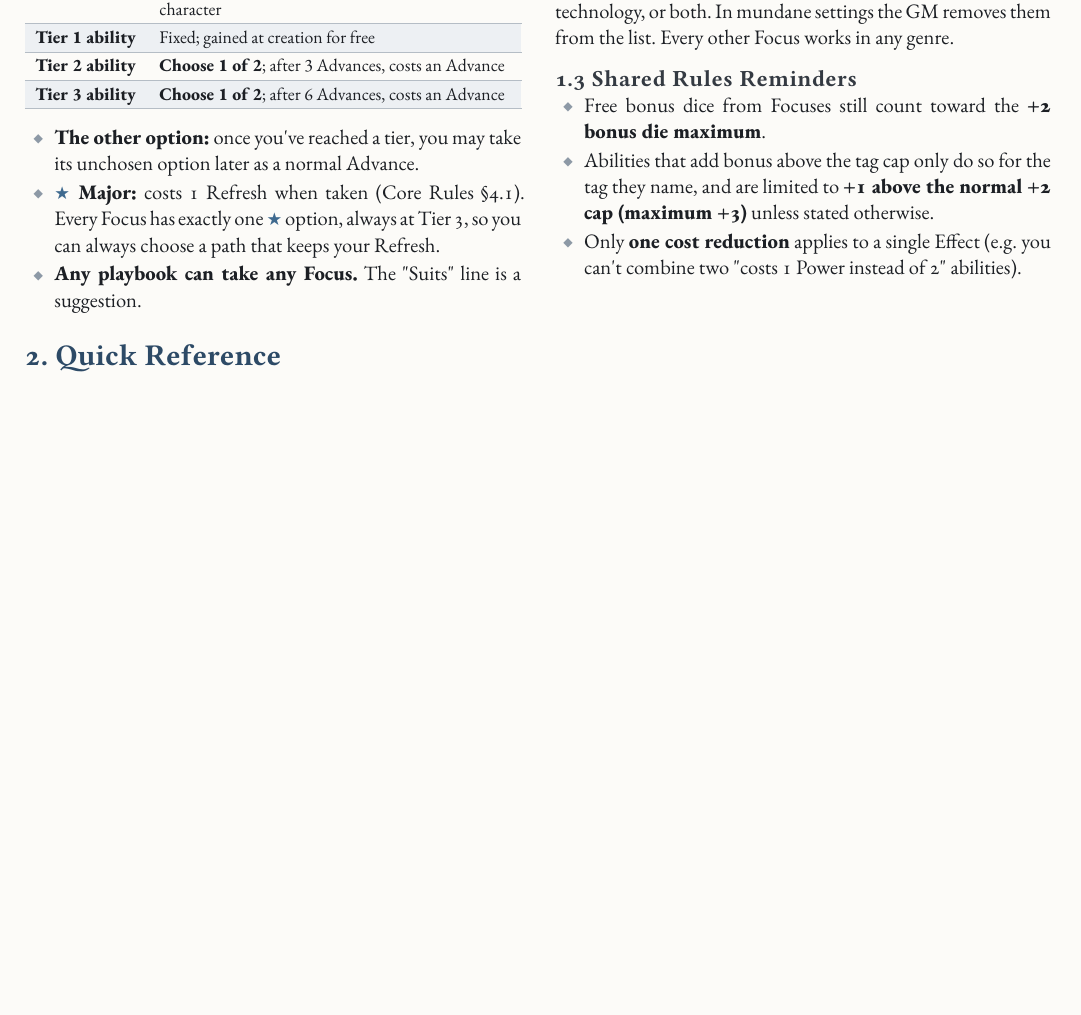
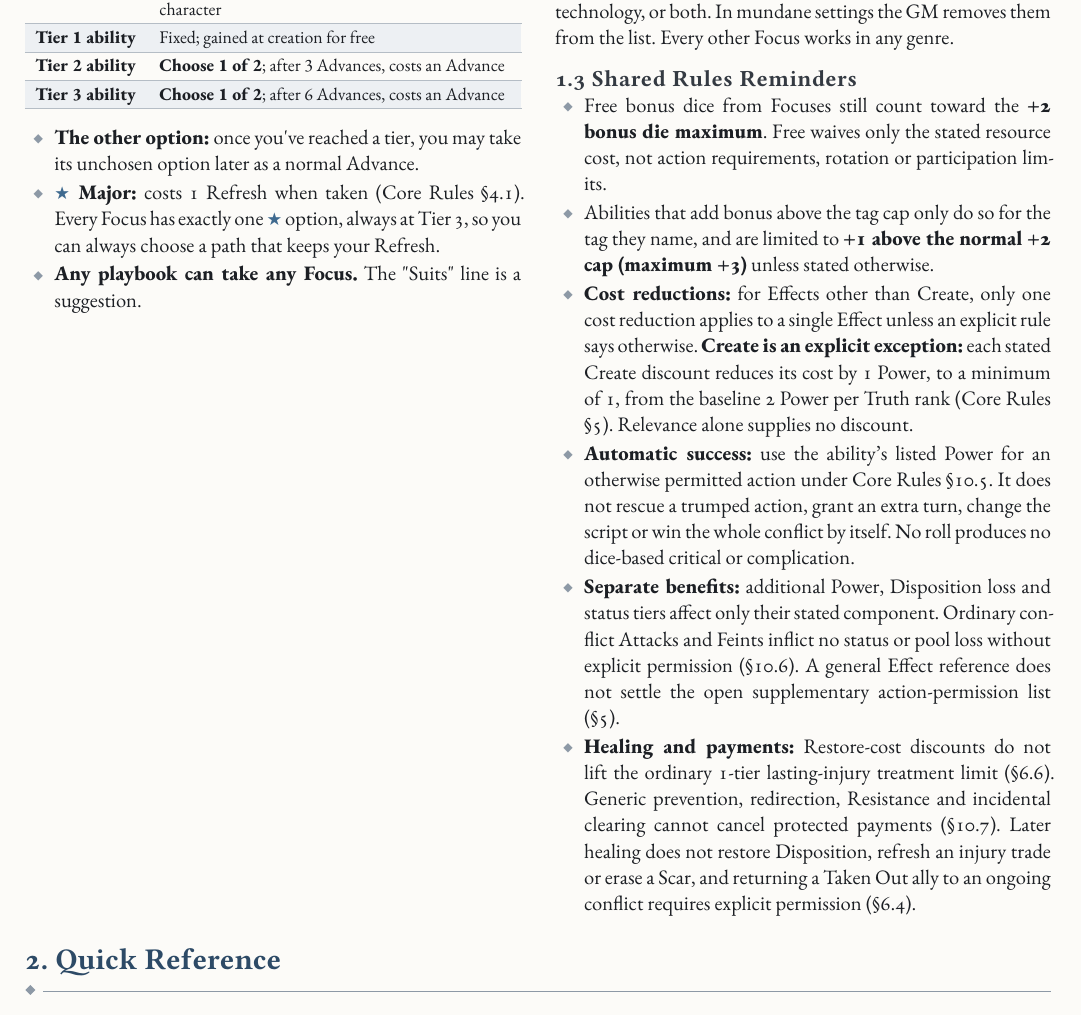
Before and after one commit to SkroxiousDM/2d12GameSystem, a Typst document (docs/2d12System/the-2d12-system-v2-core-rulebook.typ, which reads docs/2d12System/chapter-6-focuses.typ): part of page 91 of 106 before the commit and part of page 91 of 107 after it, cut so that both start at the same text, the shorter picture padded with empty space. Compiled offline with Typst 0.15; a missing font is replaced by an installed copy or a similar font.

Commit message:
Align shared Focus reminders with Create and conflict rules

```diff
--- a/docs/2d12System/chapter-6-focuses.typ
+++ b/docs/2d12System/chapter-6-focuses.typ
@@ -35,9 +35,12 @@
 Focuses marked #strong[◈ Weird] assume the supernatural, impossible technology, or both. In mundane settings the GM removes them from the list. Every other Focus works in any genre.
 
 === 1.3 Shared Rules Reminders
-- Free bonus dice from Focuses still count toward the #strong[+2 bonus die maximum];.
+- Free bonus dice from Focuses still count toward the #strong[+2 bonus die maximum];. Free waives only the stated resource cost, not action requirements, rotation or participation limits.
 - Abilities that add bonus above the tag cap only do so for the tag they name, and are limited to #strong[+1 above the normal +2 cap (maximum +3)] unless stated otherwise.
-- Only #strong[one cost reduction] applies to a single Effect (e.g. you can\'t combine two \"costs 1 Power instead of 2\" abilities).
+- #strong[Cost reductions:] for Effects other than Create, only one cost reduction applies to a single Effect unless an explicit rule says otherwise. #strong[Create is an explicit exception:] each stated Create discount reduces its cost by 1 Power, to a minimum of 1, from the baseline 2 Power per Truth rank (Core Rules §5). Relevance alone supplies no discount.
+- #strong[Automatic success:] use the ability's listed Power for an otherwise permitted action under Core Rules §10.5. It does not rescue a trumped action, grant an extra turn, change the script or win the whole conflict by itself. No roll produces no dice-based critical or complication.
+- #strong[Separate benefits:] additional Power, Disposition loss and status tiers affect only their stated component. Ordinary conflict Attacks and Feints inflict no status or pool loss without explicit permission (§10.6). A general Effect reference does not settle the open supplementary action-permission list (§5).
+- #strong[Healing and payments:] Restore-cost discounts do not lift the ordinary 1-tier lasting-injury treatment limit (§6.6). Generic prevention, redirection, Resistance and incidental clearing cannot cancel protected payments (§10.7). Later healing does not restore Disposition, refresh an injury trade or erase a Scar, and returning a Taken Out ally to an ongoing conflict requires explicit permission (§6.4).
 ]
 
 == 2. Quick Reference
```
